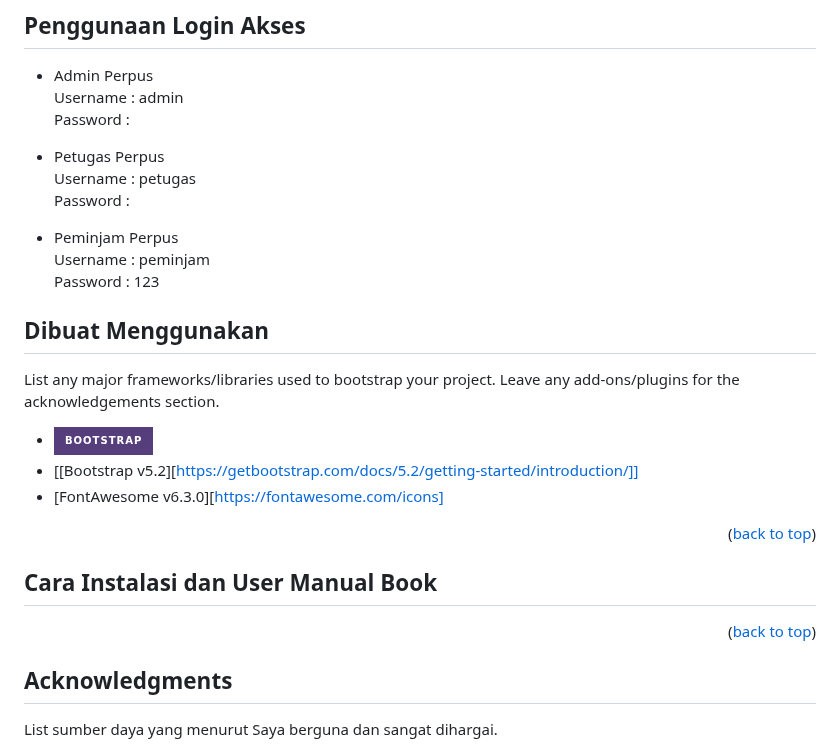
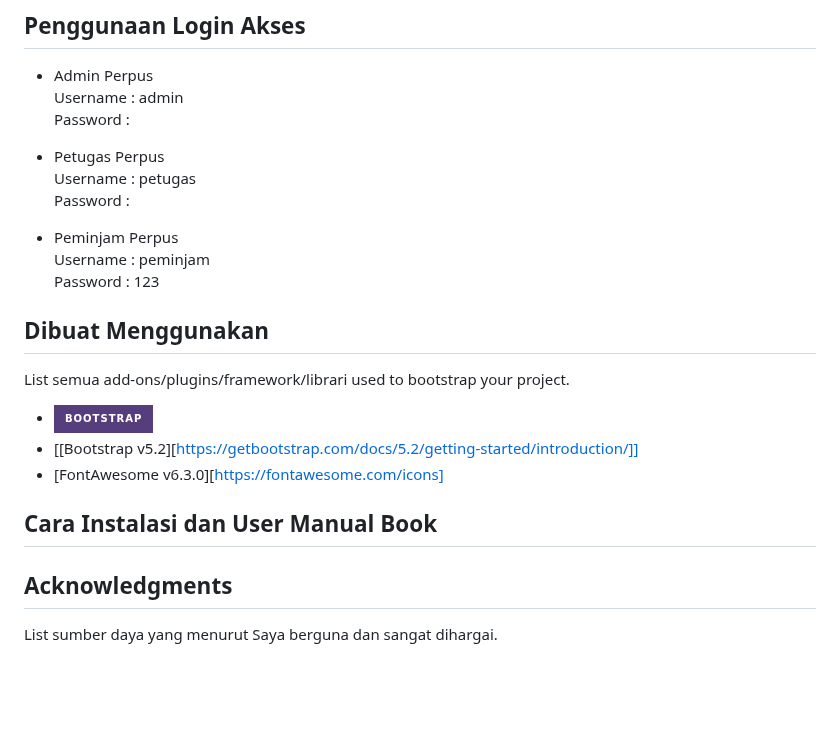
Before and after one commit to ObiKusakabe/PerpusDigital, a Markdown page: README.md, the part around one of its changes. Rendered like a GitHub page; badges without logos; blank space fills up the shorter version.

```diff
--- a/README.md
+++ b/README.md
@@ -19,28 +18,25 @@ Website ini dapat di kembangkan menjadi lebih kaya akan fitur lagi. Berikut fitu
 
 * Admin Perpus
   Username : admin
-  Password  :
+  Password :
 
 * Petugas Perpus
   Username : petugas
-  Password  :
+  Password :
 
 * Peminjam Perpus
   Username : peminjam
-  Password  : 123
+  Password : 123
 
 
 ## Dibuat Menggunakan
 
-List any major frameworks/libraries used to bootstrap your project. Leave any add-ons/plugins for the acknowledgements section.
+List semua add-ons/plugins/framework/librari used to bootstrap your project.
 
 * [![Bootstrap][Bootstrap.com]][Bootstrap-url]
 * [[Bootstrap v5.2][https://getbootstrap.com/docs/5.2/getting-started/introduction/]]
 * [FontAwesome v6.3.0][https://fontawesome.com/icons]
 
-<p align="right">(<a href="#readme-top">back to top</a>)</p>
-
 ## Cara Instalasi dan User Manual Book
 
-<p align="right">(<a href="#readme-top">back to top</a>)</p>
 
```
Also changed, not shown: other parts of README.md (+0 -3 lines).
